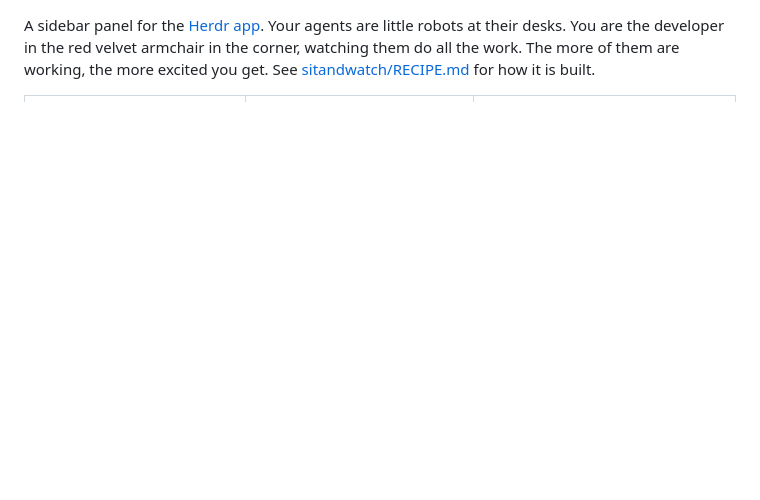
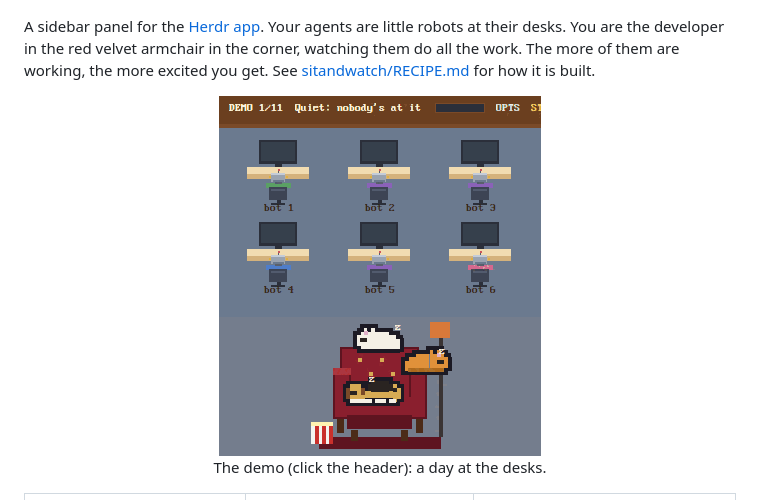
Before and after one commit to funny-it-worked-last-time-gsv/herdr-sit-and-watch, a Markdown page: README.md, the part around the change. Rendered like a GitHub page; pictures changed too: sitandwatch/media/a-day-at-the-desks.gif (added); blank space fills up the shorter version.

Commit message:
docs: README opens with the demo story GIF
One loop of the new demo (a day at the desks), recorded live in Herdr with the demo
desks named "bot N" so no real project names show.

Co-Authored-By: Claude Opus 5.5 <noreply@anthropic.com>
Claude-Session: https://claude.ai/code/session_01PKoSbpkBsFqgtZMpNrNhNX

```diff
--- a/README.md
+++ b/README.md
@@ -6,6 +6,9 @@ A sidebar panel for the [Herdr app](https://herdr.dev). Your agents are little r
 desks. You are the developer in the red velvet armchair in the corner, watching them do all the
 work. The more of them are working, the more excited you get. See
 [sitandwatch/RECIPE.md](sitandwatch/RECIPE.md) for how it is built.
+
+<p align="center"><img src="sitandwatch/media/a-day-at-the-desks.gif" width="322" alt="The demo: a day at the desks, from a quiet start through sub-agents ramping up and a PR merging to the pets asleep on the chair"><br>
+The demo (click the header): a day at the desks.</p>
 
 <table>
 <tr><td align="center" valign="top"><img src="sitandwatch/media/ovation.gif" width="250" alt="Four or more working: standing ovation"><br>Four or more working: standing ovation</td><td align="center" valign="top"><img src="sitandwatch/media/finished.gif" width="250" alt="One finished: party popper"><br>One finished: party popper</td><td align="center" valign="top"><img src="sitandwatch/media/phone.gif" width="250" alt="One needs you: the phone call"><br>One needs you: the phone call</td></tr>
```
